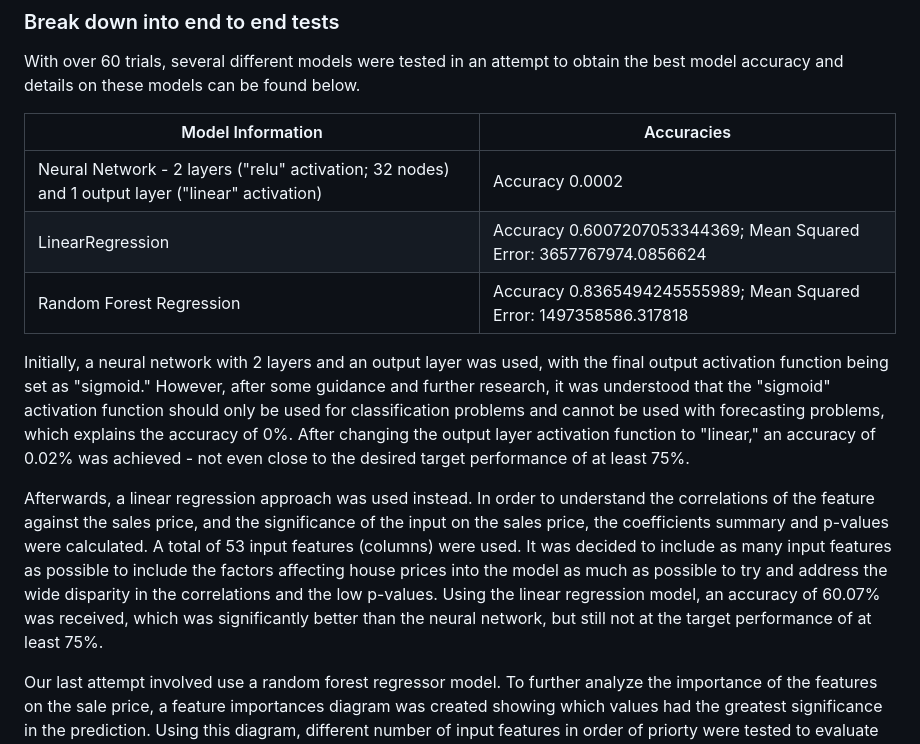
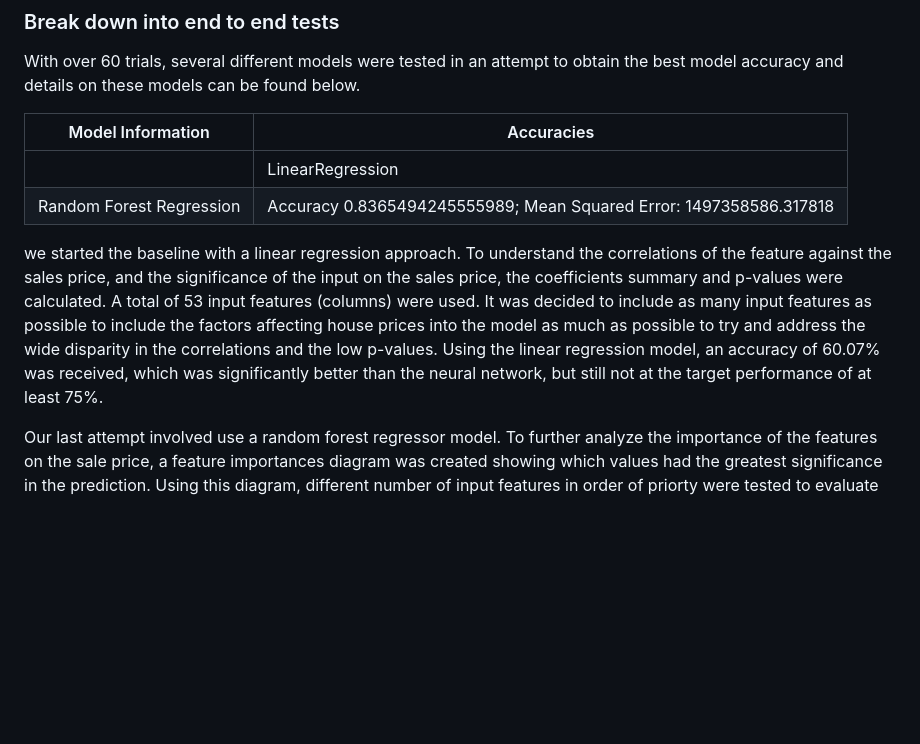
Before and after one commit to vivsarraf/Milwaukee-Property-Price-Predictor-Dashboard, a Markdown page: README.md, the part around the change. Rendered like a GitHub page; blank space fills up the shorter version.

```diff
--- a/README.md
+++ b/README.md
@@ -113,13 +113,10 @@ With over 60 trials, several different models were tested in an attempt to obtai
 
 | Model Information  | Accuracies |
 | ------------- | ------------- |
-| Neural Network - 2 layers ("relu" activation; 32 nodes) and 1 output layer ("linear" activation) | Accuracy 0.0002  |
-| LinearRegression  | Accuracy 0.6007207053344369; Mean Squared Error: 3657767974.0856624 |
+|| LinearRegression  | Accuracy 0.6007207053344369; Mean Squared Error: 3657767974.0856624 |
 | Random Forest Regression | Accuracy 0.8365494245555989; Mean Squared Error: 1497358586.317818 |
 
-Initially, a neural network with 2 layers and an output layer was used, with the final output activation function being set as "sigmoid." However, after some guidance and further research, it was understood that the "sigmoid" activation function should only be used for classification problems and cannot be used with forecasting problems, which explains the accuracy of 0%. After changing the output layer activation function to "linear," an accuracy of 0.02% was achieved  - not even close to the desired target performance of at least 75%.
-
-Afterwards, a linear regression approach was used instead. In order to understand the correlations of the feature against the sales price, and the significance of the input on the sales price, the coefficients summary and p-values were calculated. A total of 53 input features (columns) were used. It was decided to include as many input features as possible to include the factors affecting house prices into the model as much as possible to try and address the wide disparity in the correlations and the low p-values. Using the linear regression model, an accuracy of 60.07% was received, which was significantly better than the neural network, but still not at the target performance of at least 75%.
+we started the baseline with a linear regression approach. To understand the correlations of the feature against the sales price, and the significance of the input on the sales price, the coefficients summary and p-values were calculated. A total of 53 input features (columns) were used. It was decided to include as many input features as possible to include the factors affecting house prices into the model as much as possible to try and address the wide disparity in the correlations and the low p-values. Using the linear regression model, an accuracy of 60.07% was received, which was significantly better than the neural network, but still not at the target performance of at least 75%.
 
 Our last attempt involved use a random forest regressor model. To further analyze the importance of the features on the sale price, a feature importances diagram was created showing which values had the greatest significance in the prediction. Using this diagram, different number of input features in order of priorty were tested to evaluate the differences in the model performance. Ultimately, it was noted that the best performance occured when all 53 of the input features were fed into the model, resulting in an accuracy of 83.65%. With the target accuracy achieved, the random forest regression model was then applied on the 2023 Milwaukee listings data to estimate the 2025 forecasted house price.
 
```
